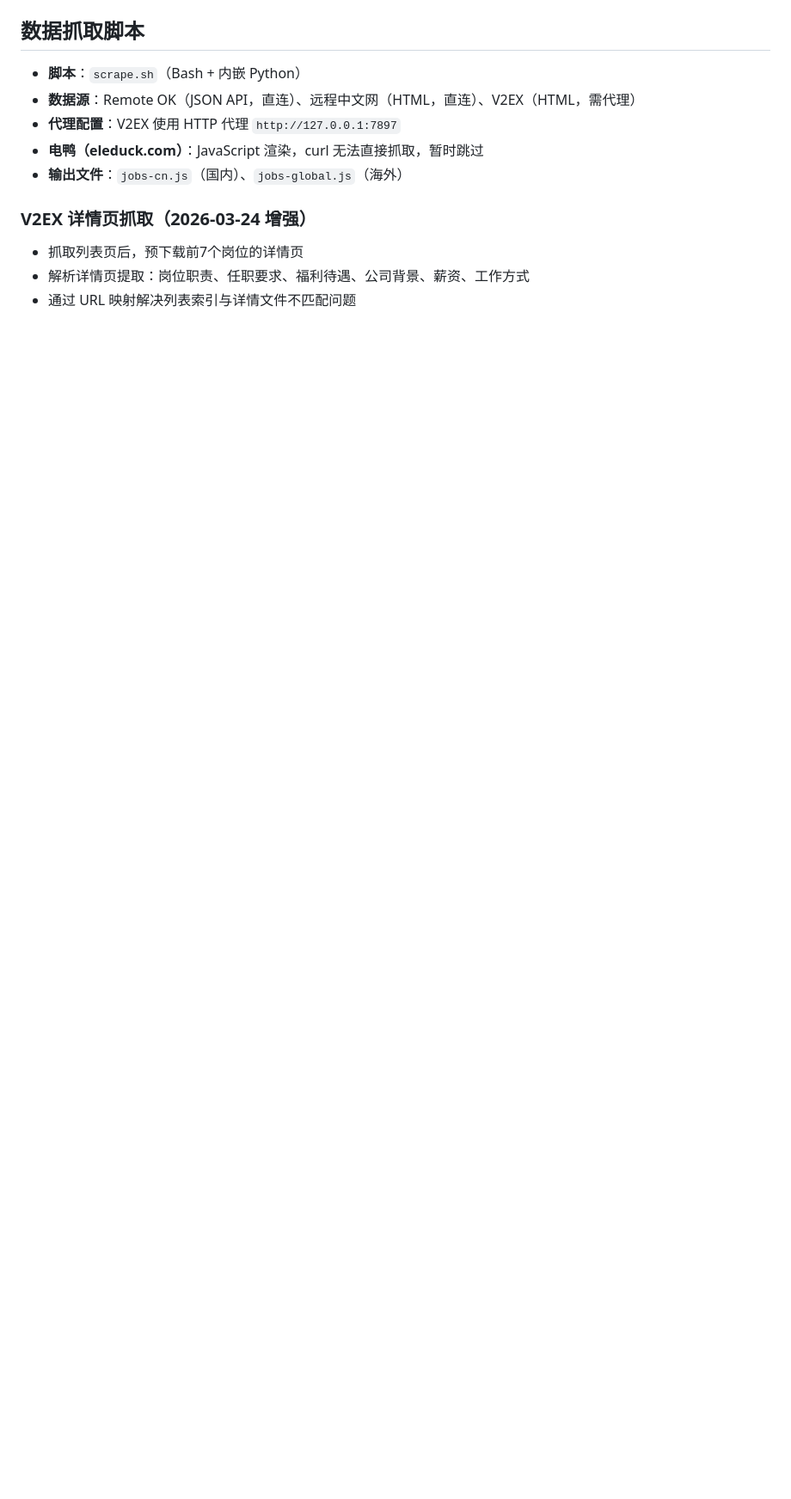
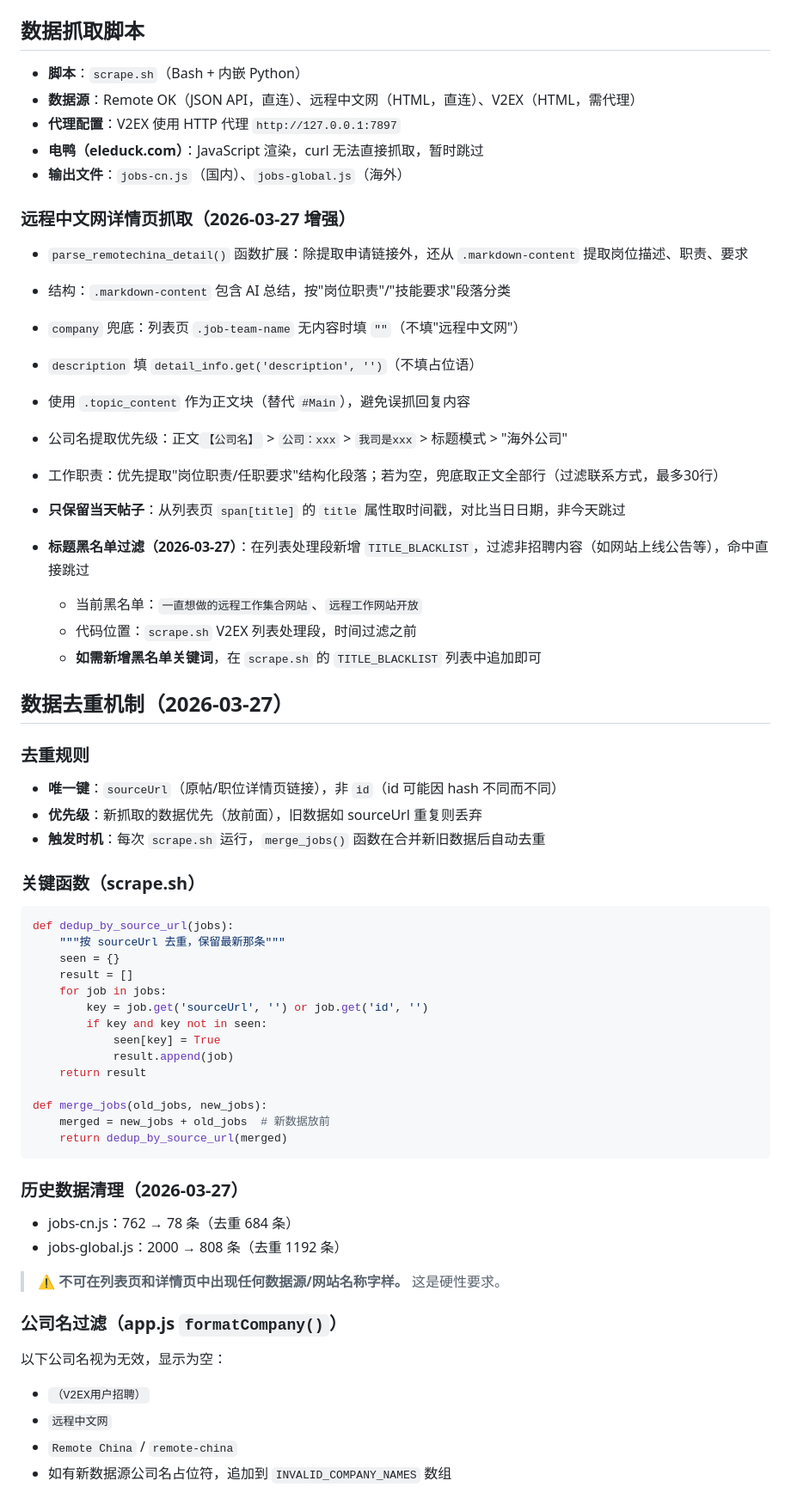
Before and after one commit to Consuelaz/RemoteWork, a Markdown page: .workbuddy/memory/MEMORY.md, the part around one of its changes. Shown at 86% size. Rendered like a GitHub page; blank space fills up the shorter version.

Commit message:
docs: 更新长期记忆 - 数据去重机制、UI显示规则、黑名单过滤等

````diff
--- a/.workbuddy/memory/MEMORY.md
+++ b/.workbuddy/memory/MEMORY.md
@@ -21,7 +21,59 @@
 - **电鸭（eleduck.com）**：JavaScript 渲染，curl 无法直接抓取，暂时跳过
 - **输出文件**：`jobs-cn.js`（国内）、`jobs-global.js`（海外）
 
-### V2EX 详情页抓取（2026-03-24 增强）
-- 抓取列表页后，预下载前7个岗位的详情页
-- 解析详情页提取：岗位职责、任职要求、福利待遇、公司背景、薪资、工作方式
-- 通过 URL 映射解决列表索引与详情文件不匹配问题
+### 远程中文网详情页抓取（2026-03-27 增强）
+- `parse_remotechina_detail()` 函数扩展：除提取申请链接外，还从 `.markdown-content` 提取岗位描述、职责、要求
+- 结构：`.markdown-content` 包含 AI 总结，按"岗位职责"/"技能要求"段落分类
+- `company` 兜底：列表页 `.job-team-name` 无内容时填 `""`（不填"远程中文网"）
+- `description` 填 `detail_info.get('description', '')`（不填占位语）
+
+
+- 使用 `.topic_content` 作为正文块（替代 `#Main`），避免误抓回复内容
+- 公司名提取优先级：正文`【公司名】` > `公司：xxx` > `我司是xxx` > 标题模式 > "海外公司"
+- 工作职责：优先提取"岗位职责/任职要求"结构化段落；若为空，兜底取正文全部行（过滤联系方式，最多30行）
+- **只保留当天帖子**：从列表页 `span[title]` 的 `title` 属性取时间戳，对比当日日期，非今天跳过
+- **标题黑名单过滤（2026-03-27）**：在列表处理段新增 `TITLE_BLACKLIST`，过滤非招聘内容（如网站上线公告等），命中直接跳过
+  - 当前黑名单：`一直想做的远程工作集合网站`、`远程工作网站开放`
+  - 代码位置：`scrape.sh` V2EX 列表处理段，时间过滤之前
+  - **如需新增黑名单关键词**，在 `scrape.sh` 的 `TITLE_BLACKLIST` 列表中追加即可
+
+## 数据去重机制（2026-03-27）
+
+### 去重规则
+- **唯一键**：`sourceUrl`（原帖/职位详情页链接），非 `id`（id 可能因 hash 不同而不同）
+- **优先级**：新抓取的数据优先（放前面），旧数据如 sourceUrl 重复则丢弃
+- **触发时机**：每次 `scrape.sh` 运行，`merge_jobs()` 函数在合并新旧数据后自动去重
+
+### 关键函数（scrape.sh）
+```python
+def dedup_by_source_url(jobs):
+    """按 sourceUrl 去重，保留最新那条"""
+    seen = {}
+    result = []
+    for job in jobs:
+        key = job.get('sourceUrl', '') or job.get('id', '')
+        if key and key not in seen:
+            seen[key] = True
+            result.append(job)
+    return result
+
+def merge_jobs(old_jobs, new_jobs):
+    merged = new_jobs + old_jobs  # 新数据放前
+    return dedup_by_source_url(merged)
+```
+
+### 历史数据清理（2026-03-27）
+- jobs-cn.js：762 → 78 条（去重 684 条）
+- jobs-global.js：2000 → 808 条（去重 1192 条）
+
+
+
+> ⚠️ **不可在列表页和详情页中出现任何数据源/网站名称字样。** 这是硬性要求。
+
+### 公司名过滤（app.js `formatCompany()`）
+以下公司名视为无效，显示为空：
+- `（V2EX用户招聘）`
+- `远程中文网`
+- `Remote China` / `remote-china`
+- 如有新数据源公司名占位符，追加到 `INVALID_COMPANY_NAMES` 数组
+
````
Also changed, not shown: other parts of .workbuddy/memory/MEMORY.md (+38 -2 lines), .workbuddy/memory/2026-03-26.md (added, +10 -0 lines), .workbuddy/memory/2026-03-27.md (added, +71 -0 lines).
